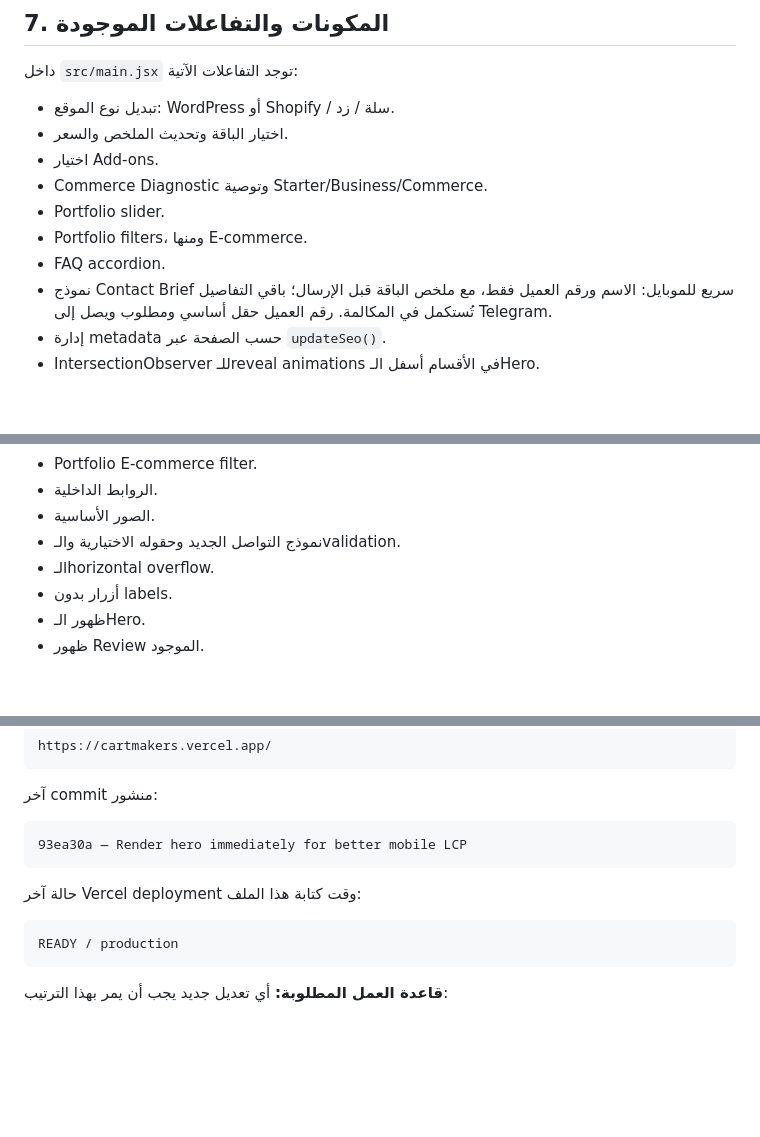
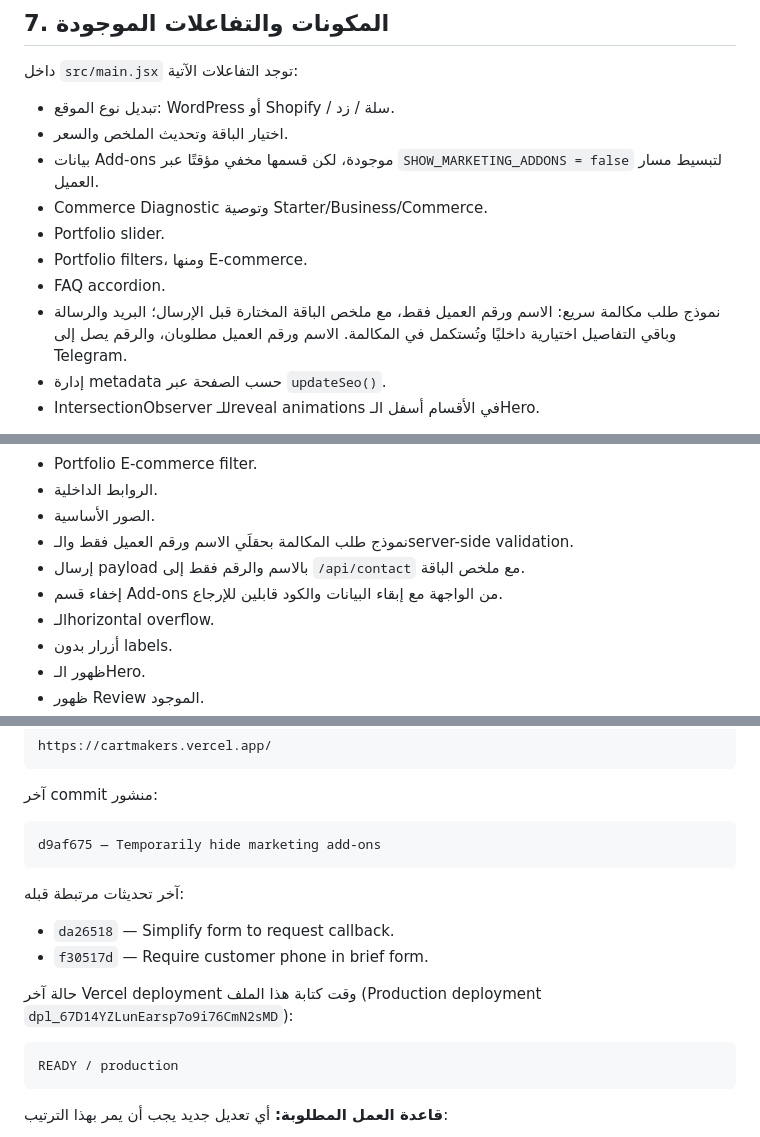
Before and after one commit to aliabdelazim7/CARTMAKERS, a Markdown page: HANDOFF.md, 3 parts joined by grey strips. GitHub-like rendering; blank space fills up the shorter version.

Commit message:
Update project handoff for callback flow

````diff
--- a/HANDOFF.md
+++ b/HANDOFF.md
@@ -198,12 +200,12 @@ npm run preview -- --host 0.0.0.0 --port 4174
 
 - تبديل نوع الموقع: WordPress أو Shopify / سلة / زد.
 - اختيار الباقة وتحديث الملخص والسعر.
-- اختيار Add-ons.
+- بيانات Add-ons موجودة، لكن قسمها مخفي مؤقتًا عبر `SHOW_MARKETING_ADDONS = false` لتبسيط مسار العميل.
 - Commerce Diagnostic وتوصية Starter/Business/Commerce.
 - Portfolio slider.
 - Portfolio filters، ومنها E-commerce.
 - FAQ accordion.
-- نموذج Contact Brief سريع للموبايل: الاسم ورقم العميل فقط، مع ملخص الباقة قبل الإرسال؛ باقي التفاصيل تُستكمل في المكالمة. رقم العميل حقل أساسي ومطلوب ويصل إلى Telegram.
+- نموذج طلب مكالمة سريع: الاسم ورقم العميل فقط، مع ملخص الباقة المختارة قبل الإرسال؛ البريد والرسالة وباقي التفاصيل اختيارية داخليًا وتُستكمل في المكالمة. الاسم ورقم العميل مطلوبان، والرقم يصل إلى Telegram.
 - إدارة metadata حسب الصفحة عبر `updateSeo()`.
 - IntersectionObserver للـreveal animations في الأقسام أسفل الـHero.
 
@@ -298,7 +300,9 @@ npm run preview -- --host 0.0.0.0 --port 4174
 - Portfolio E-commerce filter.
 - الروابط الداخلية.
 - الصور الأساسية.
-- نموذج التواصل الجديد وحقوله الاختيارية والـvalidation.
+- نموذج طلب المكالمة بحقلَي الاسم ورقم العميل فقط والـserver-side validation.
+- إرسال payload بالاسم والرقم فقط إلى `/api/contact` مع ملخص الباقة.
+- إخفاء قسم Add-ons من الواجهة مع إبقاء البيانات والكود قابلين للإرجاع.
 - الـhorizontal overflow.
 - أزرار بدون labels.
 - ظهور الـHero.
@@ -340,10 +344,14 @@ https://cartmakers.vercel.app/
 آخر commit منشور:
 
 ```text
-93ea30a — Render hero immediately for better mobile LCP
+d9af675 — Temporarily hide marketing add-ons
 ```
 
-حالة آخر Vercel deployment وقت كتابة هذا الملف:
+آخر تحديثات مرتبطة قبله:
+- `da26518` — Simplify form to request callback.
+- `f30517d` — Require customer phone in brief form.
+
+حالة آخر Vercel deployment وقت كتابة هذا الملف (Production deployment `dpl_67D14YZLunEarsp7o9i76CmN2sMD`):
 
 ```text
 READY / production
````
Also changed, not shown: other parts of HANDOFF.md (+4 -2 lines).
